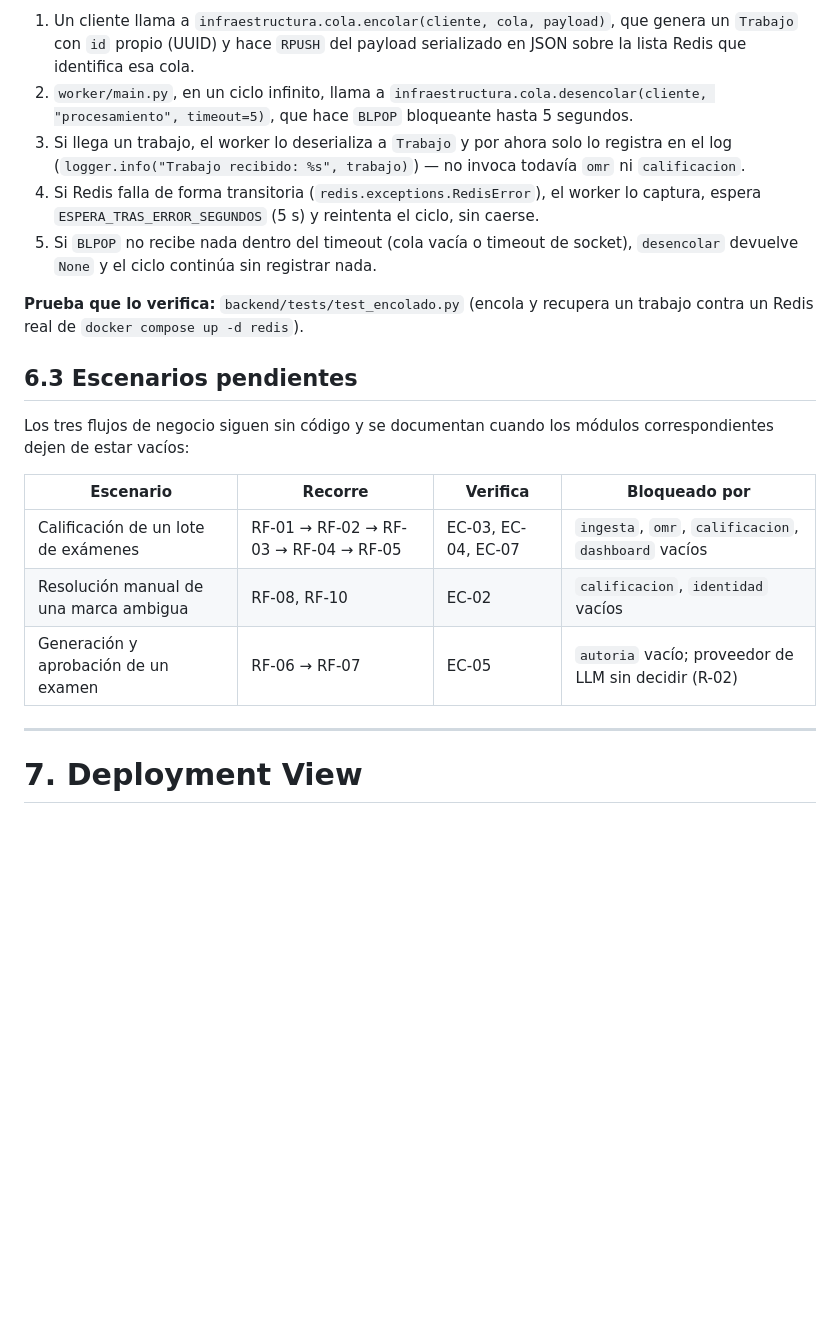
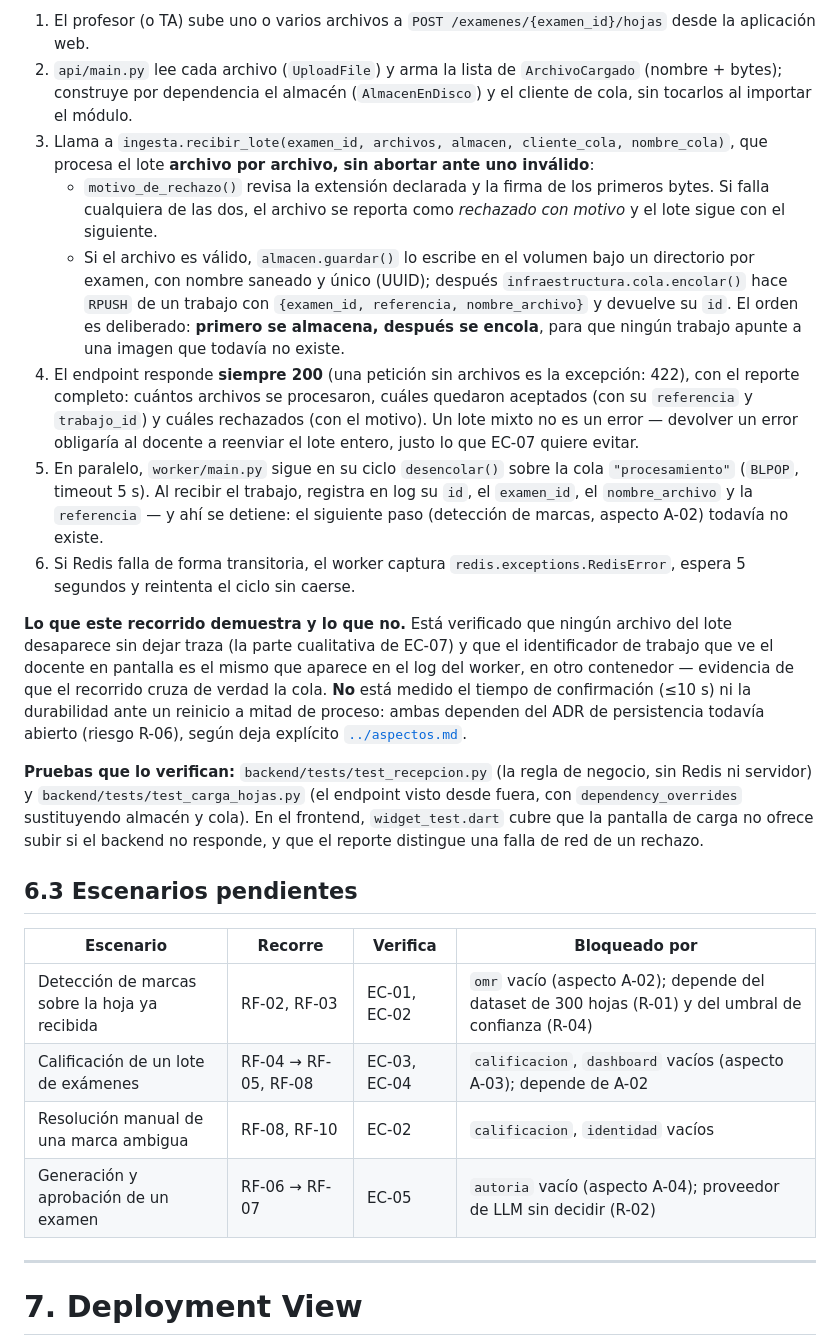
Before and after one commit to ISCOUTB/AS_202620_Sistema-de-calificacion-automatica, a Markdown page: docs/arc42/arc42-template-ES.md, the part around one of its changes. Rendered like a GitHub page; blank space fills up the shorter version.

```diff
--- a/docs/arc42/arc42-template-ES.md
+++ b/docs/arc42/arc42-template-ES.md
@@ -316,31 +330,53 @@ un examen se califique.
 
-1. Un cliente llama a `infraestructura.cola.encolar(cliente, cola, payload)`, que genera un
-   `Trabajo` con `id` propio (UUID) y hace `RPUSH` del payload serializado en JSON sobre la lista
-   Redis que identifica esa cola.
-2. `worker/main.py`, en un ciclo infinito, llama a
-   `infraestructura.cola.desencolar(cliente, "procesamiento", timeout=5)`, que hace `BLPOP`
-   bloqueante hasta 5 segundos.
-3. Si llega un trabajo, el worker lo deserializa a `Trabajo` y por ahora solo lo registra en el
-   log (`logger.info("Trabajo recibido: %s", trabajo)`) — no invoca todavía `omr` ni
-   `calificacion`.
-4. Si Redis falla de forma transitoria (`redis.exceptions.RedisError`), el worker lo captura,
-   espera `ESPERA_TRAS_ERROR_SEGUNDOS` (5 s) y reintenta el ciclo, sin caerse.
-5. Si `BLPOP` no recibe nada dentro del timeout (cola vacía o timeout de socket), `desencolar`
-   devuelve `None` y el ciclo continúa sin registrar nada.
+1. El profesor (o TA) sube uno o varios archivos a
+   `POST /examenes/{examen_id}/hojas` desde la aplicación web.
+2. `api/main.py` lee cada archivo (`UploadFile`) y arma la lista de `ArchivoCargado`
+   (nombre + bytes); construye por dependencia el almacén (`AlmacenEnDisco`) y el cliente de
+   cola, sin tocarlos al importar el módulo.
+3. Llama a `ingesta.recibir_lote(examen_id, archivos, almacen, cliente_cola, nombre_cola)`, que
+   procesa el lote **archivo por archivo, sin abortar ante uno inválido**:
+   - `motivo_de_rechazo()` revisa la extensión declarada y la firma de los primeros bytes. Si
+     falla cualquiera de las dos, el archivo se reporta como *rechazado con motivo* y el lote
+     sigue con el siguiente.
+   - Si el archivo es válido, `almacen.guardar()` lo escribe en el volumen bajo un directorio
+     por examen, con nombre saneado y único (UUID); después `infraestructura.cola.encolar()`
+     hace `RPUSH` de un trabajo con `{examen_id, referencia, nombre_archivo}` y devuelve su
+     `id`. El orden es deliberado: **primero se almacena, después se encola**, para que ningún
+     trabajo apunte a una imagen que todavía no existe.
+4. El endpoint responde **siempre 200** (una petición sin archivos es la excepción: 422),
+   con el reporte completo: cuántos archivos se procesaron, cuáles quedaron aceptados (con su
+   `referencia` y `trabajo_id`) y cuáles rechazados (con el motivo). Un lote mixto no es un
+   error — devolver un error obligaría al docente a reenviar el lote entero, justo lo que
+   EC-07 quiere evitar.
+5. En paralelo, `worker/main.py` sigue en su ciclo `desencolar()` sobre la cola
+   `"procesamiento"` (`BLPOP`, timeout 5 s). Al recibir el trabajo, registra en log su `id`,
+   el `examen_id`, el `nombre_archivo` y la `referencia` — y ahí se detiene: el siguiente paso
+   (detección de marcas, aspecto A-02) todavía no existe.
+6. Si Redis falla de forma transitoria, el worker captura `redis.exceptions.RedisError`,
+   espera 5 segundos y reintenta el ciclo sin caerse.
 
-**Prueba que lo verifica:** `backend/tests/test_encolado.py` (encola y recupera un trabajo
-contra un Redis real de `docker compose up -d redis`).
+**Lo que este recorrido demuestra y lo que no.** Está verificado que ningún archivo del lote
+desaparece sin dejar traza (la parte cualitativa de EC-07) y que el identificador de trabajo
+que ve el docente en pantalla es el mismo que aparece en el log del worker, en otro contenedor
+— evidencia de que el recorrido cruza de verdad la cola. **No** está medido el tiempo de
+confirmación (≤10 s) ni la durabilidad ante un reinicio a mitad de proceso: ambas dependen del
+ADR de persistencia todavía abierto (riesgo R-06), según deja explícito
+[`../aspectos.md`](../aspectos.md#a-01).
+
+**Pruebas que lo verifican:** `backend/tests/test_recepcion.py` (la regla de negocio, sin
+Redis ni servidor) y `backend/tests/test_carga_hojas.py` (el endpoint visto desde fuera, con
+`dependency_overrides` sustituyendo almacén y cola). En el frontend, `widget_test.dart` cubre
+que la pantalla de carga no ofrece subir si el backend no responde, y que el reporte distingue
+una falla de red de un rechazo.
 
 ## 6.3 Escenarios pendientes
 
-Los tres flujos de negocio siguen sin código y se documentan cuando los módulos correspondientes
-dejen de estar vacíos:
-
 | Escenario | Recorre | Verifica | Bloqueado por |
 |---|---|---|---|
-| Calificación de un lote de exámenes | RF-01 → RF-02 → RF-03 → RF-04 → RF-05 | EC-03, EC-04, EC-07 | `ingesta`, `omr`, `calificacion`, `dashboard` vacíos |
+| Detección de marcas sobre la hoja ya recibida | RF-02, RF-03 | EC-01, EC-02 | `omr` vacío (aspecto A-02); depende del dataset de 300 hojas (R-01) y del umbral de confianza (R-04) |
+| Calificación de un lote de exámenes | RF-04 → RF-05, RF-08 | EC-03, EC-04 | `calificacion`, `dashboard` vacíos (aspecto A-03); depende de A-02 |
 | Resolución manual de una marca ambigua | RF-08, RF-10 | EC-02 | `calificacion`, `identidad` vacíos |
-| Generación y aprobación de un examen | RF-06 → RF-07 | EC-05 | `autoria` vacío; proveedor de LLM sin decidir (R-02) |
+| Generación y aprobación de un examen | RF-06 → RF-07 | EC-05 | `autoria` vacío (aspecto A-04); proveedor de LLM sin decidir (R-02) |
 ---
 
 # 7. Deployment View
```
Also changed, not shown: other parts of docs/arc42/arc42-template-ES.md (+69 -55 lines).
